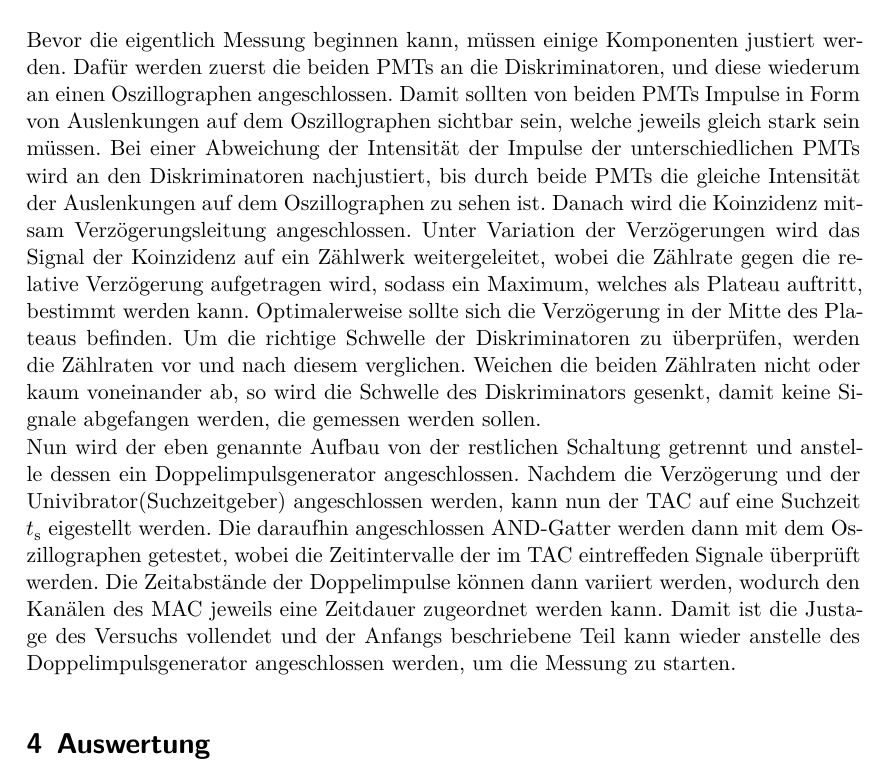
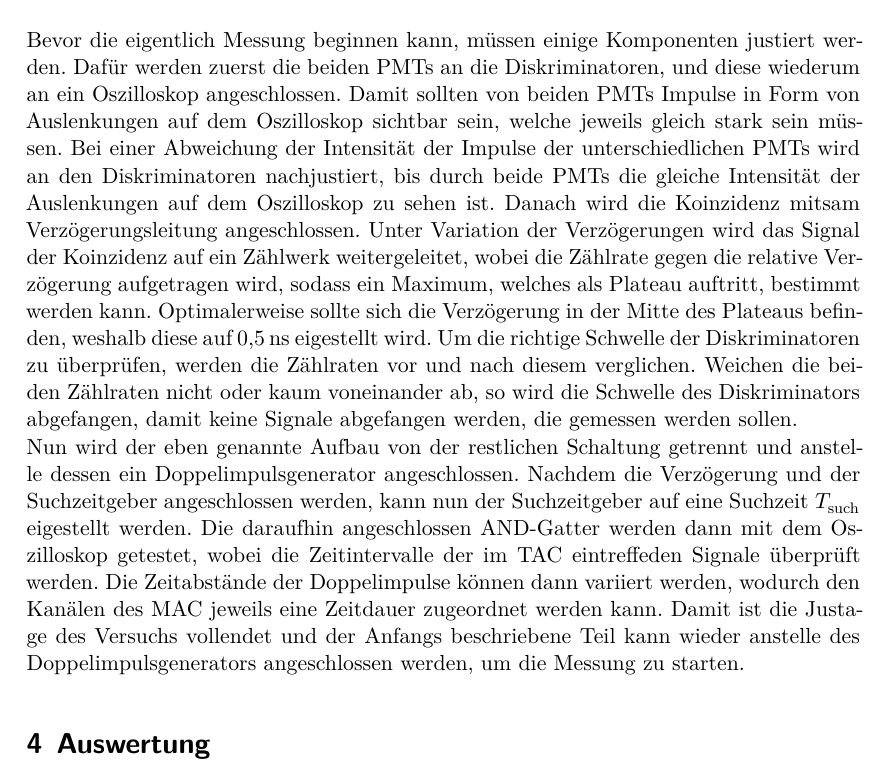
Before and after one commit to smjolame/Fortgeschrittenenpraktikum, a LaTeX document (Myonen/main.tex, which reads Myonen/content/durchfuehrung.tex): part of page 6 of 12, cut so that both start at the same text. Compiled offline with XeLaTeX.

Commit message:
allgemeine ueberarbeitung bei myonen und diskussion ergaenzung bei hene

```diff
--- a/Myonen/content/durchfuehrung.tex
+++ b/Myonen/content/durchfuehrung.tex
@@ -30,15 +30,15 @@ dem dahinter befindlichen Time-Amplitude-Converter (TAC) verbunden, der die Daue
 
 \subsection{Kalibrierung}
 
-Bevor die eigentlich Messung beginnen kann, müssen einige Komponenten justiert werden. Dafür werden zuerst die beiden PMTs an die Diskriminatoren, und diese wiederum an einen
-Oszillographen angeschlossen. Damit sollten von beiden PMTs Impulse in Form von Auslenkungen auf dem Oszillographen sichtbar sein, welche jeweils gleich stark sein müssen.
+Bevor die eigentlich Messung beginnen kann, müssen einige Komponenten justiert werden. Dafür werden zuerst die beiden PMTs an die Diskriminatoren, und diese wiederum an ein
+Oszilloskop angeschlossen. Damit sollten von beiden PMTs Impulse in Form von Auslenkungen auf dem Oszilloskop sichtbar sein, welche jeweils gleich stark sein müssen.
 Bei einer Abweichung der Intensität der Impulse der unterschiedlichen PMTs wird an den Diskriminatoren nachjustiert, bis durch beide PMTs die gleiche Intensität der Auslenkungen
-auf dem Oszillographen zu sehen ist. Danach wird die Koinzidenz mitsam Verzögerungsleitung angeschlossen. Unter Variation der Verzögerungen wird das Signal der Koinzidenz auf ein Zählwerk
+auf dem Oszilloskop zu sehen ist. Danach wird die Koinzidenz mitsam Verzögerungsleitung angeschlossen. Unter Variation der Verzögerungen wird das Signal der Koinzidenz auf ein Zählwerk
 weitergeleitet, wobei die Zählrate gegen die relative Verzögerung aufgetragen wird, sodass ein Maximum, welches als Plateau auftritt, bestimmt werden kann. Optimalerweise sollte
-sich die Verzögerung in der Mitte des Plateaus befinden. Um die richtige Schwelle der Diskriminatoren zu überprüfen, werden die Zählraten vor und nach diesem verglichen. Weichen
-die beiden Zählraten nicht oder kaum voneinander ab, so wird die Schwelle des Diskriminators gesenkt, damit keine Signale abgefangen werden, die gemessen werden sollen. \\
+sich die Verzögerung in der Mitte des Plateaus befinden, weshalb diese auf $\SI{0.5}{\nano\second}$ eigestellt wird. Um die richtige Schwelle der Diskriminatoren zu überprüfen, werden die Zählraten vor und nach diesem verglichen. Weichen
+die beiden Zählraten nicht oder kaum voneinander ab, so wird die Schwelle des Diskriminators abgefangen, damit keine Signale abgefangen werden, die gemessen werden sollen. \\
 Nun wird der eben genannte Aufbau von der restlichen Schaltung getrennt und anstelle dessen ein Doppelimpulsgenerator angeschlossen. Nachdem die Verzögerung und der
-Univibrator(Suchzeitgeber) angeschlossen werden, kann nun der TAC auf eine Suchzeit $t_\text{s}$ eigestellt werden. Die daraufhin angeschlossen AND-Gatter werden dann mit dem
-Oszillographen getestet, wobei die Zeitintervalle der im TAC eintreffeden Signale überprüft werden. Die Zeitabstände der Doppelimpulse können dann variiert werden, wodurch den
-Kanälen des MAC jeweils eine Zeitdauer zugeordnet werden kann. Damit ist die Justage des Versuchs vollendet und der Anfangs beschriebene Teil kann wieder anstelle des Doppelimpulsgenerator
+Suchzeitgeber angeschlossen werden, kann nun der Suchzeitgeber auf eine Suchzeit $T_\text{such}$ eigestellt werden. Die daraufhin angeschlossen AND-Gatter werden dann mit dem
+Oszilloskop getestet, wobei die Zeitintervalle der im TAC eintreffeden Signale überprüft werden. Die Zeitabstände der Doppelimpulse können dann variiert werden, wodurch den
+Kanälen des MAC jeweils eine Zeitdauer zugeordnet werden kann. Damit ist die Justage des Versuchs vollendet und der Anfangs beschriebene Teil kann wieder anstelle des Doppelimpulsgenerators
 angeschlossen werden, um die Messung zu starten.
```
Also changed, not shown: He_Ne_Laser/content/diskussion.tex (+12 -0 lines), Myonen/content/auswertung.tex (+6 -6 lines), Myonen/content/durchfuehrung.tex (10 more changed lines).
